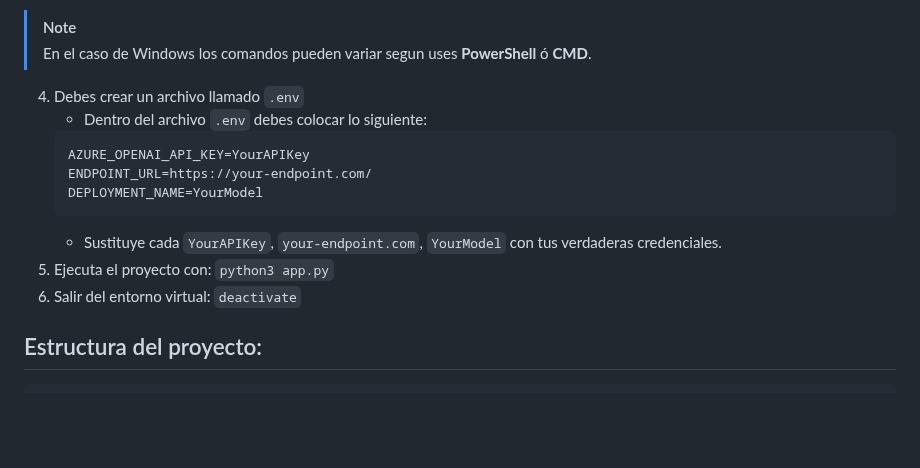
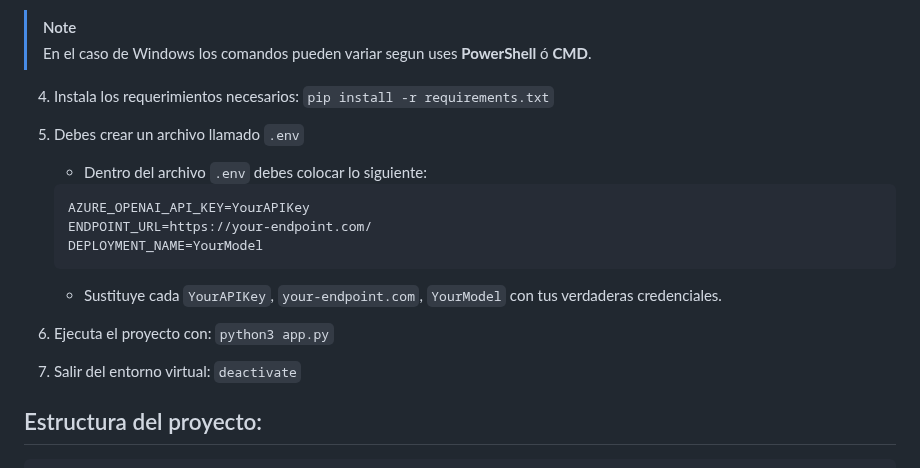
Before and after one commit to ManuOSMx/gh-copilot-bootcamp-python-ai-demo-2025, a Markdown page: README.md, the part around the change. GitHub-like rendering; blank space fills up the shorter version.

````diff
--- a/README.md
+++ b/README.md
@@ -58,7 +58,9 @@ Para inscribirte en este curso, visita [aka.ms/GitHubCopilotBootcampLATAM](https
 > [!NOTE]
 > En el caso de Windows los comandos pueden variar segun uses **PowerShell** ó **CMD**.
 
-4. Debes crear un archivo llamado `.env`
+4. Instala los requerimientos necesarios: `pip install -r requirements.txt`
+
+5. Debes crear un archivo llamado `.env`
     - Dentro del archivo `.env` debes colocar lo siguiente:
     ```md
     AZURE_OPENAI_API_KEY=YourAPIKey
@@ -66,8 +68,9 @@ Para inscribirte en este curso, visita [aka.ms/GitHubCopilotBootcampLATAM](https
     DEPLOYMENT_NAME=YourModel
     ```
     - Sustituye cada `YourAPIKey`, `your-endpoint.com`, `YourModel` con tus verdaderas credenciales.
-5. Ejecuta el proyecto con: `python3 app.py`
-6. Salir del entorno virtual: `deactivate`
+
+6. Ejecuta el proyecto con: `python3 app.py`
+7. Salir del entorno virtual: `deactivate`
 
 ## Estructura del proyecto:
  ```md
````
